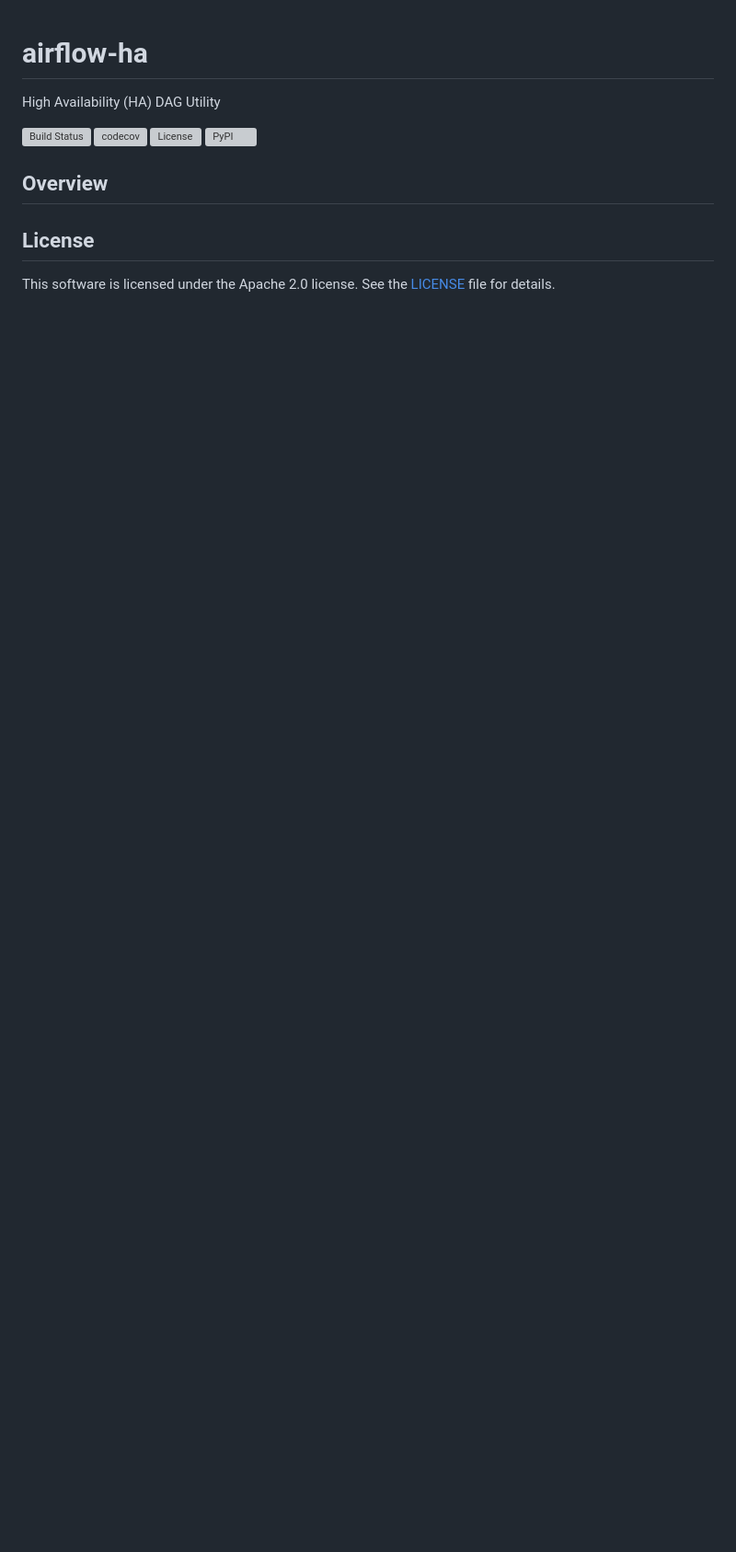
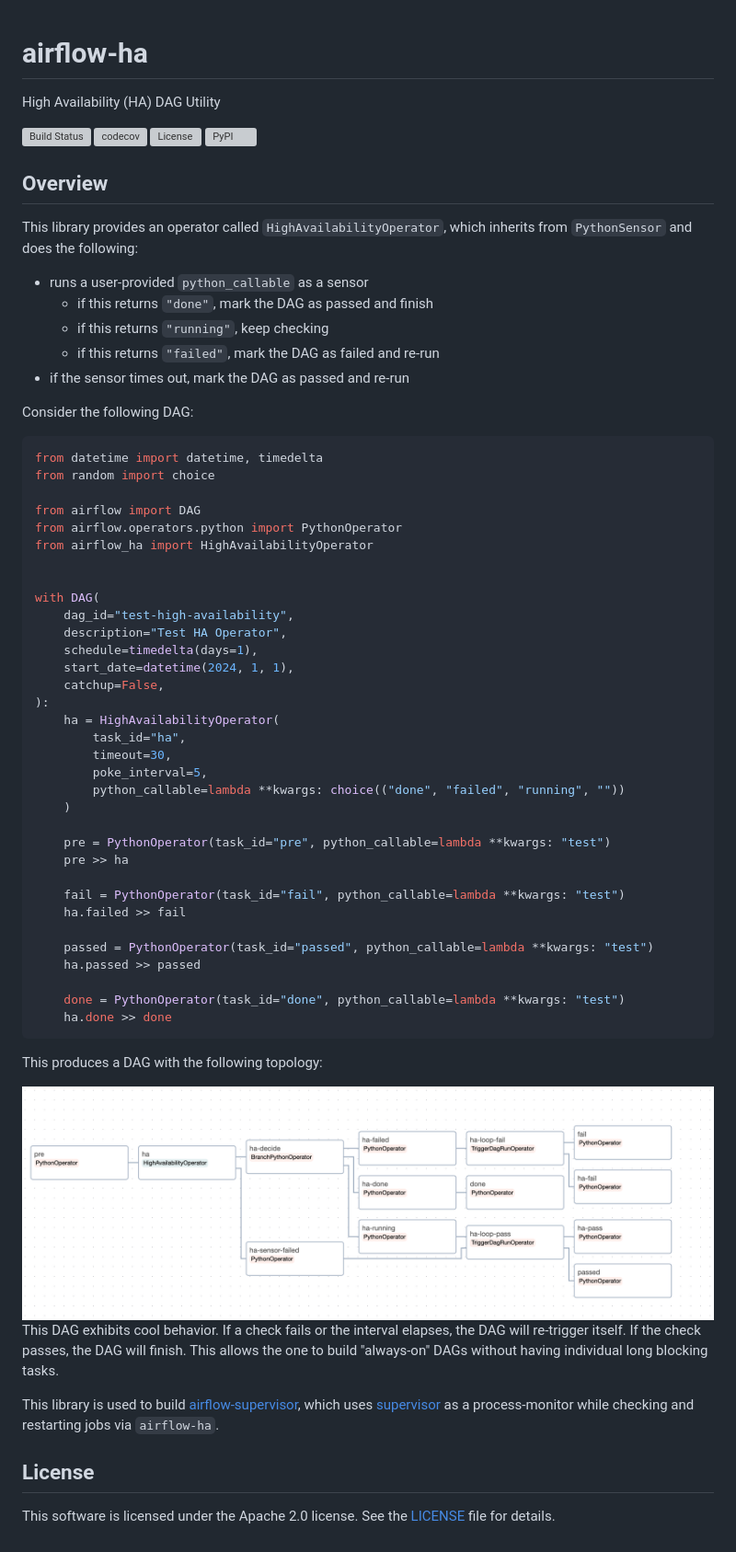
Before and after one commit to airflow-laminar/airflow-ha, a Markdown page: README.md, the part around the change. Shown at 92% size. GitHub-like rendering; pictures changed too: docs/src/top.png (added); blank space fills up the shorter version; grey boxes are pictures that could not be loaded.

````diff
--- a/README.md
+++ b/README.md
@@ -9,6 +9,63 @@ High Availability (HA) DAG Utility
 
 ## Overview
 
+This library provides an operator called `HighAvailabilityOperator`, which inherits from `PythonSensor` and does the following:
+
+- runs a user-provided `python_callable` as a sensor
+  - if this returns `"done"`, mark the DAG as passed and finish
+  - if this returns `"running"`, keep checking
+  - if this returns `"failed"`, mark the DAG as failed and re-run
+- if the sensor times out, mark the DAG as passed and re-run
+
+Consider the following DAG:
+
+```python
+from datetime import datetime, timedelta
+from random import choice
+
+from airflow import DAG
+from airflow.operators.python import PythonOperator
+from airflow_ha import HighAvailabilityOperator
+
+
+with DAG(
+    dag_id="test-high-availability",
+    description="Test HA Operator",
+    schedule=timedelta(days=1),
+    start_date=datetime(2024, 1, 1),
+    catchup=False,
+):
+    ha = HighAvailabilityOperator(
+        task_id="ha",
+        timeout=30,
+        poke_interval=5,
+        python_callable=lambda **kwargs: choice(("done", "failed", "running", ""))
+    )
+
+    pre = PythonOperator(task_id="pre", python_callable=lambda **kwargs: "test")
+    pre >> ha
+
+    fail = PythonOperator(task_id="fail", python_callable=lambda **kwargs: "test")
+    ha.failed >> fail
+
+    passed = PythonOperator(task_id="passed", python_callable=lambda **kwargs: "test")
+    ha.passed >> passed
+
+    done = PythonOperator(task_id="done", python_callable=lambda **kwargs: "test")
+    ha.done >> done
+```
+
+This produces a DAG with the following topology:
+
+<img src="./docs/src/top.png" />
+
+This DAG exhibits cool behavior.
+If a check fails or the interval elapses, the DAG will re-trigger itself.
+If the check passes, the DAG will finish.
+This allows the one to build "always-on" DAGs without having individual long blocking tasks.
+
+This library is used to build [airflow-supervisor](https://github.com/airflow-laminar/airflow-supervisor), which uses [supervisor](http://supervisord.org) as a process-monitor while checking and restarting jobs via `airflow-ha`.
+
 ## License
 
 This software is licensed under the Apache 2.0 license. See the [LICENSE](LICENSE) file for details.
````
